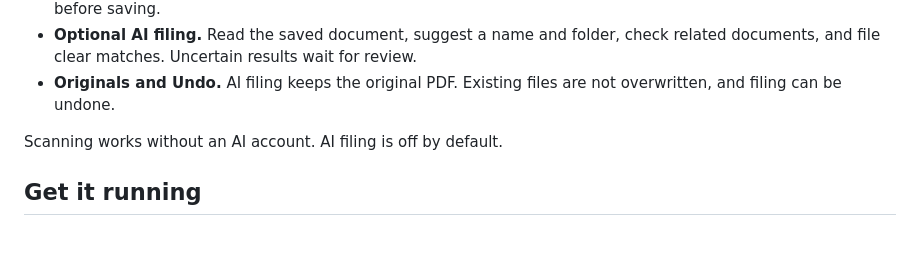
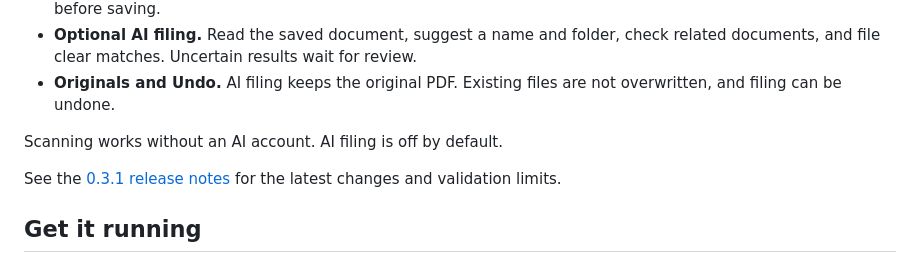
Before and after one commit to kellygold/paper-in, a Markdown page: README.md, the part around the change. GitHub-like rendering; blank space fills up the shorter version.

Commit message:
Document 0.3.1 changes and validation limits

```diff
--- a/README.md
+++ b/README.md
@@ -18,6 +18,8 @@ Paper In currently supports the **Brother DS-940DW over USB**, with experimental
 - **Originals and Undo.** AI filing keeps the original PDF. Existing files are not overwritten, and filing can be undone.
 
 Scanning works without an AI account. AI filing is off by default.
+
+See the [0.3.1 release notes](docs/releases.md) for the latest changes and validation limits.
 
 ## Get it running
 
```
Also changed, not shown: docs/releases.md (added, +24 -0 lines).
